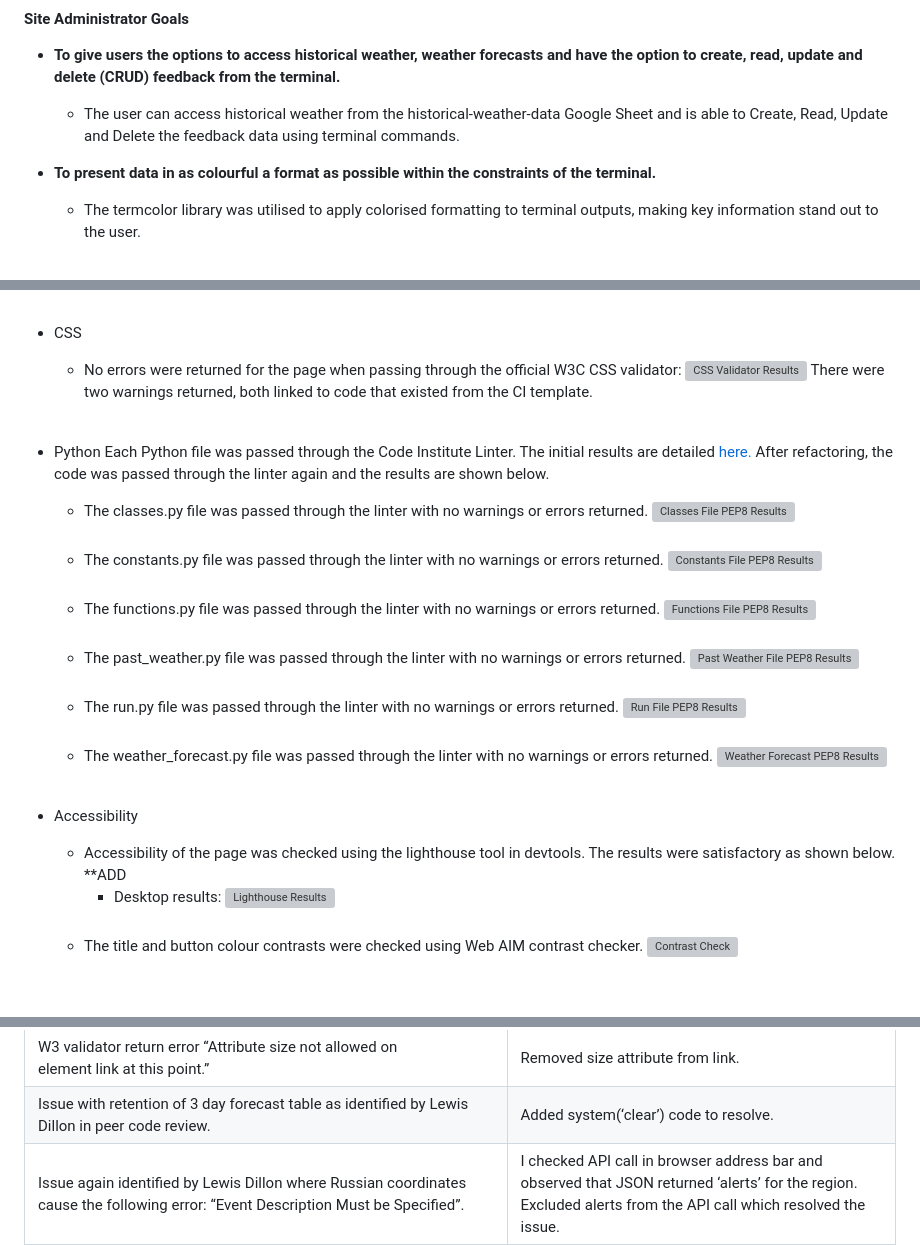
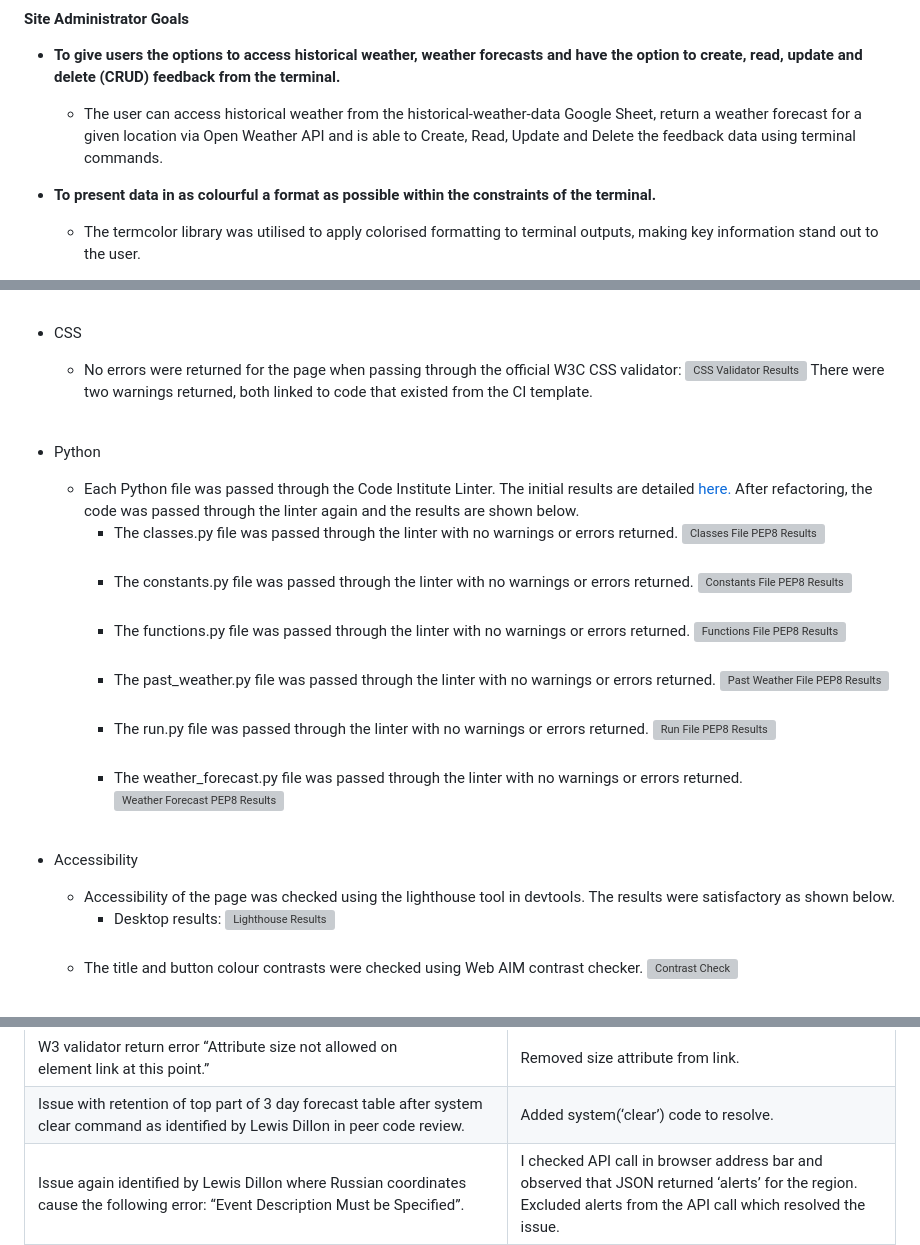
Before and after one commit to johnamdickson/portfolio-project-3, a Markdown page: README.md, 3 parts joined by grey strips. Drawn GitHub-style; grey boxes are pictures that could not be loaded.

Commit message:
docs: correct README spelling and format errors

```diff
--- a/README.md
+++ b/README.md
@@ -221,7 +221,7 @@ The structure of the app was defined and mapped out on a [flow chart](views/READ
 #### Site Administrator Goals
   - **To give users the options to access historical weather, weather forecasts and have the option to create, read, update and delete (CRUD) feedback from the terminal.**
 
-    - The user can access historical weather from the historical-weather-data Google Sheet and is able to Create, Read, Update and Delete the feedback data using terminal commands.
+    - The user can access historical weather from the historical-weather-data Google Sheet, return a weather forecast for a given location via Open Weather API and is able to Create, Read, Update and Delete the feedback data using terminal commands.
   - **To present data in as colourful a format as possible within the constraints of the terminal.**
 
     - The termcolor library was utilised to apply colorised formatting to terminal outputs, making key information stand out to the user.
@@ -252,22 +252,22 @@ The structure of the app was defined and mapped out on a [flow chart](views/READ
     There were two warnings returned, both linked to code that existed from the CI template.<br><br>
 
 - Python
-Each Python file was passed through the Code Institute Linter. The initial results are detailed [here.](views/README-files/linter-results.pdf) After refactoring, the code was passed through the linter again and the results are shown below.
-  - The classes.py file was passed through the linter with no warnings or errors returned.
+  - Each Python file was passed through the Code Institute Linter. The initial results are detailed [here.](views/README-files/linter-results.pdf) After refactoring, the code was passed through the linter again and the results are shown below.
+    - The classes.py file was passed through the linter with no warnings or errors returned.
   ![Classes File PEP8 Results](views/README-files/classes-file-pep8-results.png)<br><br>
-   - The constants.py file was passed through the linter with no warnings or errors returned.
+     - The constants.py file was passed through the linter with no warnings or errors returned.
   ![Constants File PEP8 Results](views/README-files/constants-file-pep8-results.png)<br><br>
-  - The functions.py file was passed through the linter with no warnings or errors returned.
+    - The functions.py file was passed through the linter with no warnings or errors returned.
   ![Functions File PEP8 Results](views/README-files/functions-file-pep8-results.png)<br><br>
-  - The past_weather.py file was passed through the linter with no warnings or errors returned.
+    - The past_weather.py file was passed through the linter with no warnings or errors returned.
   ![Past Weather File PEP8 Results](views/README-files/pastweather-file-PEP8-results.png)<br><br>
-  - The run.py file was passed through the linter with no warnings or errors returned.
+    - The run.py file was passed through the linter with no warnings or errors returned.
   ![Run File PEP8 Results](views/README-files/run-file-PEP8-results.png)<br><br>
-  - The weather_forecast.py file was passed through the linter with no warnings or errors returned.
+    - The weather_forecast.py file was passed through the linter with no warnings or errors returned.
   ![Weather Forecast PEP8 Results](views/README-files/weatherforecast-file-PEP8-results.png)<br><br>
 
 - Accessibility
-  - Accessibility of the page was checked using the lighthouse tool in devtools. The results were satisfactory as shown below. **ADD
+  - Accessibility of the page was checked using the lighthouse tool in devtools. The results were satisfactory as shown below.
      - Desktop results:
      ![Lighthouse Results](views/README-files/lighthouse-results.png) <br><br>
   - The title and button colour contrasts were checked using Web AIM contrast checker.
@@ -327,7 +327,7 @@ Each Python file was passed through the Code Institute Linter. The initial resul
    <td>Removed size attribute from link.</td>
    </tr>
    <tr>
-   <td>Issue with retention of 3 day forecast table as identified by Lewis Dillon in peer code review.</td>
+   <td>Issue with retention of top part of 3 day forecast table after system clear command as identified by Lewis Dillon in peer code review.</td>
    <td>Added system(‘clear’) code to resolve.</td>
    </tr>
    <tr>
```
Also changed, not shown: other parts of README.md (+5 -5 lines).
